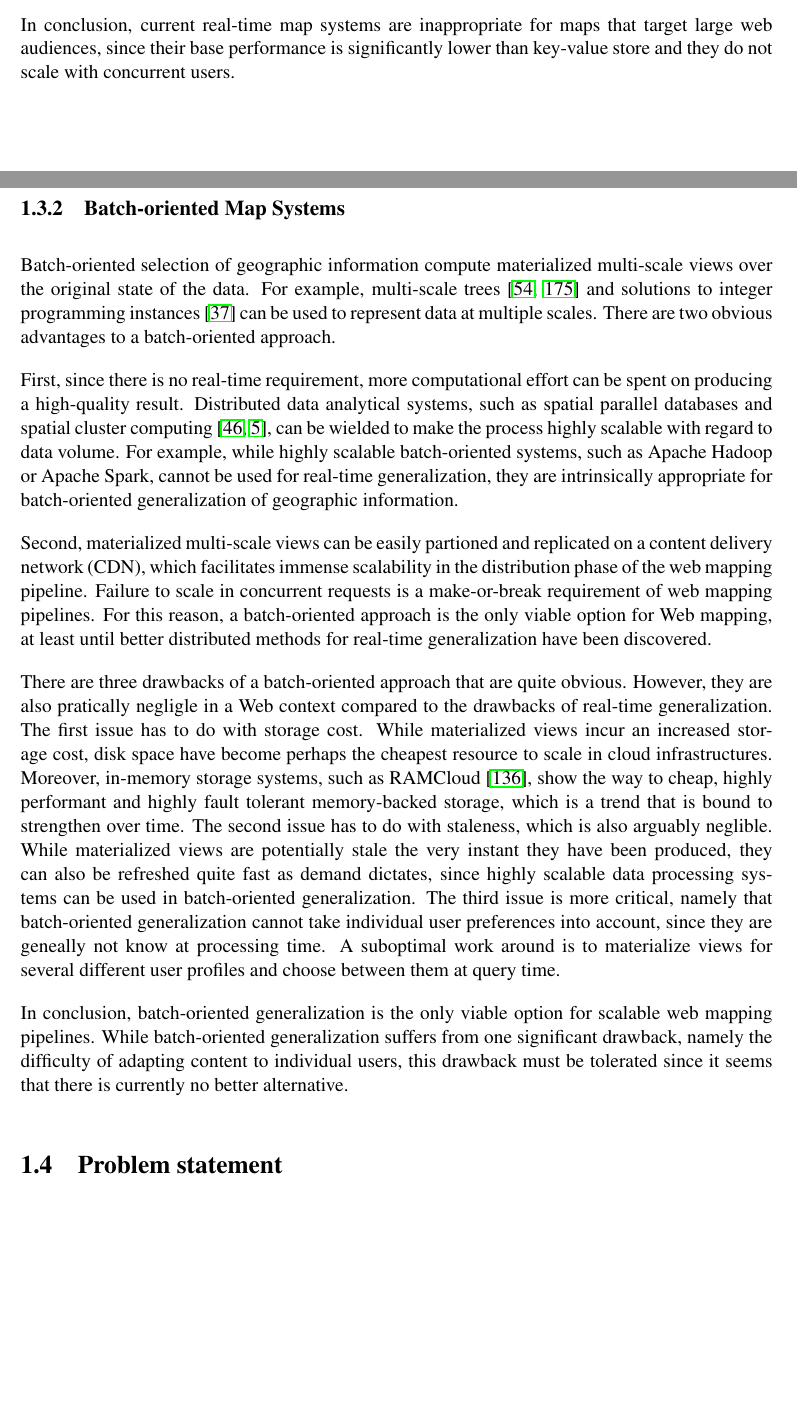
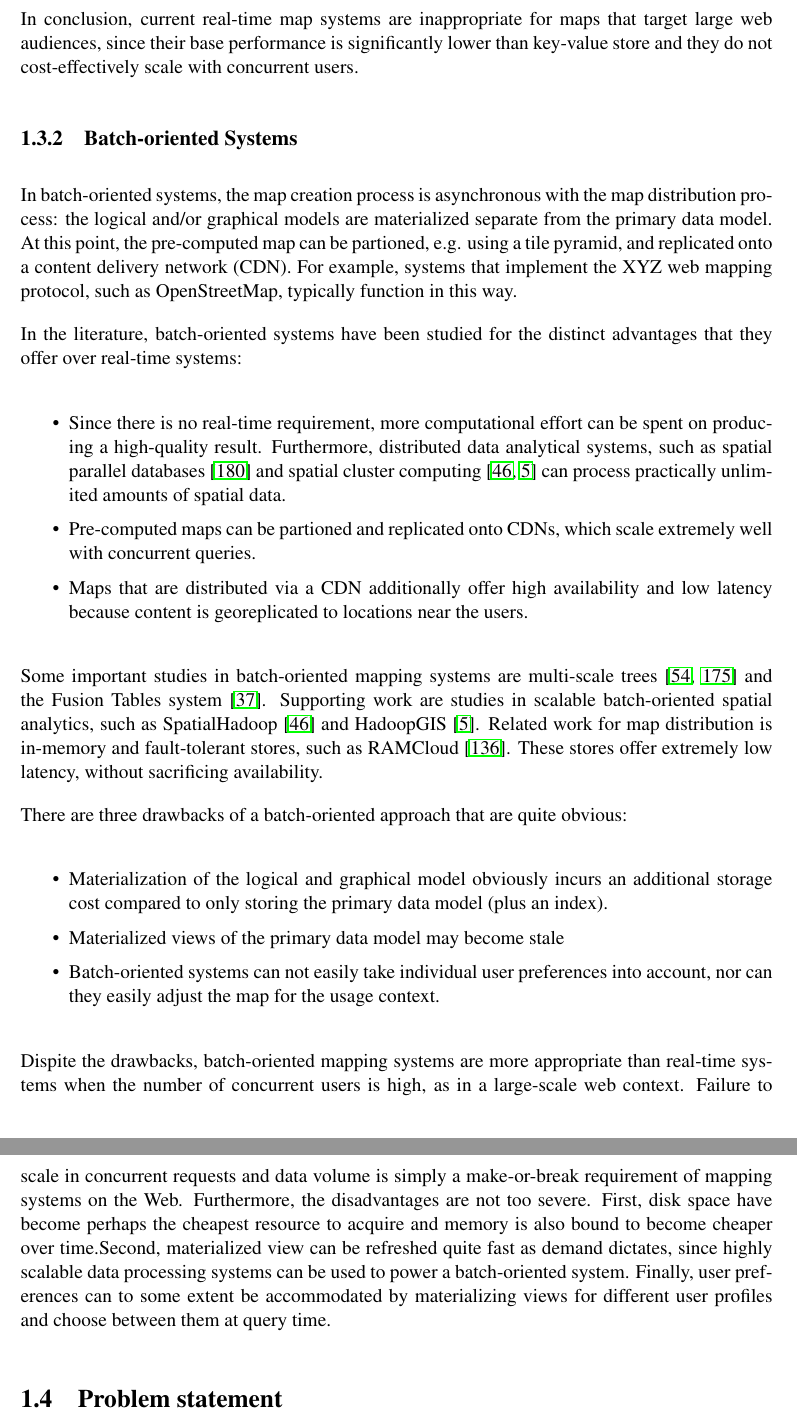
Before and after one commit to skipperkongen/phd-thesis, a LaTeX thesis (thesis.tex): two parts of pages 21 and 22 of 112 before the commit and two parts of pages 22 and 23 of 112 after it, joined at a grey line, cut so that both start at the same text, the shorter picture padded with empty space. Compiled offline with pdfLaTeX.

```diff
--- a/thesis.tex
+++ b/thesis.tex
@@ -433,12 +428,0 @@
-In conclusion, current real-time map systems are inappropriate for maps that target large web audiences, since their base performance is significantly lower than key-value store and they do not scale with concurrent users.
-
-\subsection{Batch-oriented Map Systems}
-Batch-oriented selection of geographic information compute materialized multi-scale views over the original state of the data. For example, multi-scale trees~\cite{frank1994multiscaletree,van2011towards} and solutions to integer programming instances~\cite{sarma2012fusiontables} can be used to represent data at multiple scales. There are two obvious advantages to a batch-oriented approach.
-
-First, since there is no real-time requirement, more computational effort can be spent on producing a high-quality result. Distributed data analytical systems, such as spatial parallel databases and spatial cluster computing~\cite{eldawy2014spatialhadoop,aji2013hadoopgis}, can be wielded to make the process highly scalable with regard to data volume. For example, while highly scalable batch-oriented systems, such as Apache Hadoop or Apache Spark, cannot be used for real-time generalization, they are intrinsically appropriate for batch-oriented generalization of geographic information.
-
-Second, materialized multi-scale views can be easily partioned and replicated on a content delivery network (CDN), which facilitates immense scalability in the distribution phase of the web mapping pipeline. Failure to scale in concurrent requests is a make-or-break requirement of web mapping pipelines. For this reason, a batch-oriented approach is the only viable option for Web mapping, at least until better distributed methods for real-time generalization have been discovered.
-
-There are three drawbacks of a batch-oriented approach that are quite obvious. However, they are also pratically negligle in a Web context compared to the drawbacks of real-time generalization. The first issue has to do with storage cost. While materialized views incur an increased storage cost, disk space have become perhaps the cheapest resource to scale in cloud infrastructures. Moreover, in-memory storage systems, such as RAMCloud~\cite{ousterhout2011ramcloud}, show the way to cheap, highly performant and highly fault tolerant memory-backed storage, which is a trend that is bound to strengthen over time. The second issue has to do with staleness, which is also arguably neglible. While materialized views are potentially stale the very instant they have been produced, they can also be refreshed quite fast as demand dictates, since highly scalable data processing systems can be used in batch-oriented generalization. The third issue is more critical, namely that batch-oriented generalization cannot take individual user preferences into account, since they are geneally not know at processing time. A suboptimal work around is to materialize views for several different user profiles and choose between them at query time.
-
-In conclusion, batch-oriented generalization is the only viable option for scalable web mapping pipelines. While batch-oriented generalization suffers from one significant drawback,  namely the difficulty of adapting content to individual users, this drawback must be tolerated since it seems that there is currently no better alternative.
@@ -472,3 +438,28 @@
+In conclusion, current real-time map systems are inappropriate for maps that target large web audiences, since their base performance is significantly lower than key-value store and they do not cost-effectively scale with concurrent users.
+
+\subsection{Batch-oriented Systems}
+In batch-oriented systems, the map creation process is asynchronous with the map distribution process: the logical and/or graphical models are materialized separate from the primary data model. At this point, the pre-computed map can be partioned, e.g. using a tile pyramid, and replicated onto a content delivery network (CDN). For example, systems that implement the XYZ web mapping protocol, such as OpenStreetMap, typically function in this way.
+
+In the literature, batch-oriented systems have been studied for the distinct advantages that they offer over real-time systems:
+
+\begin{itemize}
+\item Since there is no real-time requirement, more computational effort can be spent on producing a high-quality result. Furthermore, distributed data analytical systems, such as spatial parallel databases~\cite{waas2009beyond} and spatial cluster computing~\cite{eldawy2014spatialhadoop,aji2013hadoopgis} can process practically unlimited amounts of spatial data.
+\item Pre-computed maps can be partioned and replicated onto CDNs, which scale extremely well with concurrent queries.
+\item Maps that are distributed via a CDN additionally offer high availability and low latency because content is georeplicated to locations near the users.
+\end{itemize}
+
+Some important studies in batch-oriented mapping systems are multi-scale trees~\cite{frank1994multiscaletree,van2011towards} and the Fusion Tables system~\cite{sarma2012fusiontables}. Supporting work are studies in scalable batch-oriented spatial analytics, such as SpatialHadoop~\cite{eldawy2014spatialhadoop} and HadoopGIS~\cite{aji2013hadoopgis}. Related work for map distribution is in-memory and fault-tolerant stores, such as RAMCloud~\cite{ousterhout2011ramcloud}. These stores offer extremely low latency, without sacrificing availability.
+
+There are three drawbacks of a batch-oriented approach that are quite obvious:
+
+\begin{itemize}
+\item Materialization of the logical and graphical model obviously incurs an additional storage cost compared to only storing the primary data model (plus an index).
+\item Materialized views of the primary data model may become stale
+\item Batch-oriented systems can not easily take individual user preferences into account, nor can they easily adjust the map for the usage context.
+\end{itemize}
+
+
+Dispite the drawbacks, batch-oriented mapping systems are more appropriate than real-time systems when the number of concurrent users is high, as in a large-scale web context. Failure to scale in concurrent requests and data volume is simply a make-or-break requirement of mapping systems on the Web.  Furthermore, the disadvantages are not too severe. First, disk space have become perhaps the cheapest resource to acquire and memory is also bound to become cheaper over time.Second, materialized view can be refreshed quite fast as demand dictates, since highly scalable data processing systems can be used to power a batch-oriented system. Finally, user preferences can to some extent be accommodated by materializing views for different user profiles and choose between them at query time.
 
 \section{Problem statement}
 \label{sec:introduction:problem:statement}
```
Also changed, not shown: thesis.tex (64 more changed lines).
